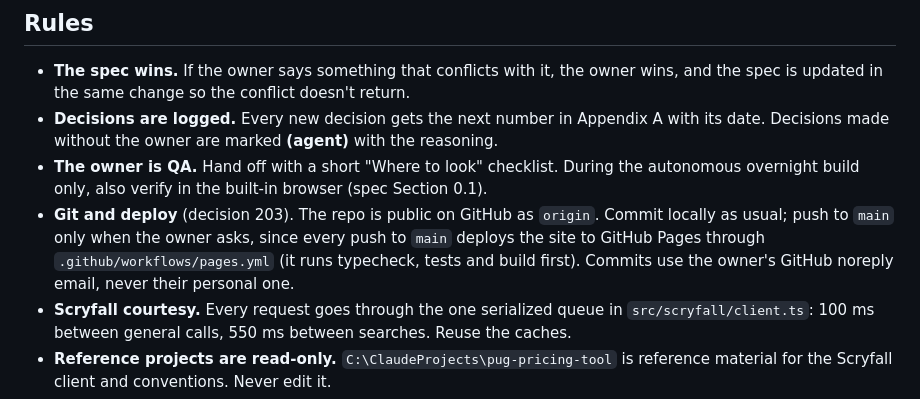
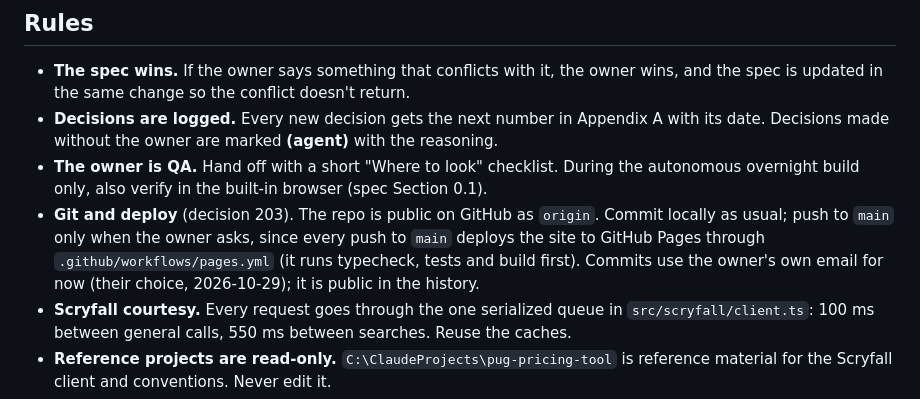
Before and after one commit to dazeyama/card-manipulator, a Markdown page: CLAUDE.md, the part around the change. GitHub-like rendering.

Commit message:
Deploy: commits keep the owner's own email for now
Decision 203.

Co-Authored-By: Claude Opus 5.5 <noreply@anthropic.com>

```diff
--- a/CLAUDE.md
+++ b/CLAUDE.md
@@ -27,7 +27,7 @@ Regenerate the test lists (Scryfall, through the app's own client): `node --expe
 - **The spec wins.** If the owner says something that conflicts with it, the owner wins, and the spec is updated in the same change so the conflict doesn't return.
 - **Decisions are logged.** Every new decision gets the next number in Appendix A with its date. Decisions made without the owner are marked **(agent)** with the reasoning.
 - **The owner is QA.** Hand off with a short "Where to look" checklist. During the autonomous overnight build only, also verify in the built-in browser (spec Section 0.1).
-- **Git and deploy** (decision 203). The repo is public on GitHub as `origin`. Commit locally as usual; push to `main` only when the owner asks, since every push to `main` deploys the site to GitHub Pages through `.github/workflows/pages.yml` (it runs typecheck, tests and build first). Commits use the owner's GitHub noreply email, never their personal one.
+- **Git and deploy** (decision 203). The repo is public on GitHub as `origin`. Commit locally as usual; push to `main` only when the owner asks, since every push to `main` deploys the site to GitHub Pages through `.github/workflows/pages.yml` (it runs typecheck, tests and build first). Commits use the owner's own email for now (their choice, 2026-10-29); it is public in the history.
 - **Scryfall courtesy.** Every request goes through the one serialized queue in `src/scryfall/client.ts`: 100 ms between general calls, 550 ms between searches. Reuse the caches.
 - **Reference projects are read-only.** `C:\ClaudeProjects\pug-pricing-tool` is reference material for the Scryfall client and conventions. Never edit it.
 - **Chrome and Edge only.** Performance target is the owner's RTX 4070 Ti at 1080p.
```
Also changed, not shown: design_spec.md (+1 -1 lines).
